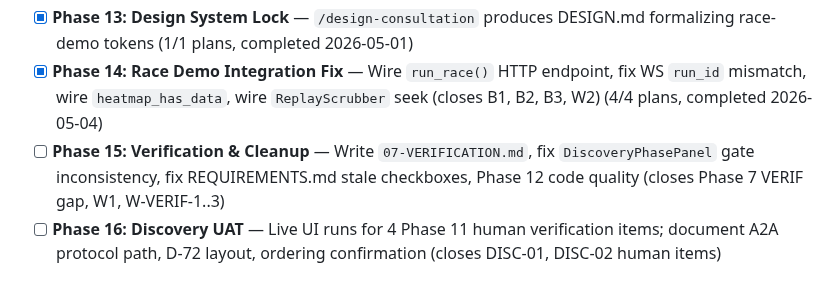
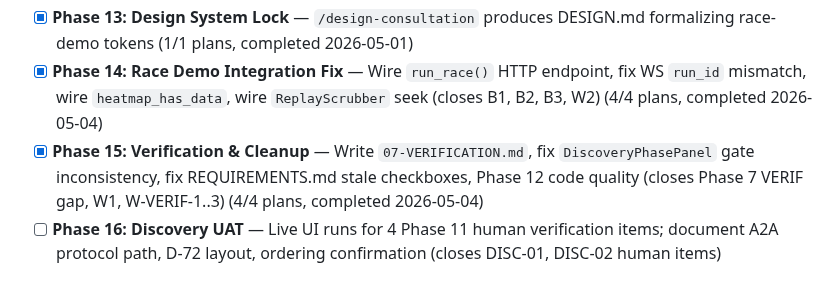
Before and after one commit to skylark248/A2AvsMCP, a Markdown page: .planning/ROADMAP.md, the part around the change. GitHub-like rendering.

Commit message:
docs(phase-15): mark phase complete in ROADMAP
Phase 15 verification & cleanup complete: 4/4 plans, all gaps closed.

Co-Authored-By: Claude Haiku 4.5 <noreply@anthropic.com>

```diff
--- a/.planning/ROADMAP.md
+++ b/.planning/ROADMAP.md
@@ -31,7 +31,7 @@ Full details: [milestones/v1.0-ROADMAP.md](milestones/v1.0-ROADMAP.md)
 - [x] **Phase 12: Comparison Visualization Upgrades** — Annotated trace diff + interactive sequence diagram (3/3 plans, completed 2026-05-01)
 - [x] **Phase 13: Design System Lock** — `/design-consultation` produces DESIGN.md formalizing race-demo tokens (1/1 plans, completed 2026-05-01)
 - [x] **Phase 14: Race Demo Integration Fix** — Wire `run_race()` HTTP endpoint, fix WS `run_id` mismatch, wire `heatmap_has_data`, wire `ReplayScrubber` seek (closes B1, B2, B3, W2) (4/4 plans, completed 2026-05-04)
-- [ ] **Phase 15: Verification & Cleanup** — Write `07-VERIFICATION.md`, fix `DiscoveryPhasePanel` gate inconsistency, fix REQUIREMENTS.md stale checkboxes, Phase 12 code quality (closes Phase 7 VERIF gap, W1, W-VERIF-1..3)
+- [x] **Phase 15: Verification & Cleanup** — Write `07-VERIFICATION.md`, fix `DiscoveryPhasePanel` gate inconsistency, fix REQUIREMENTS.md stale checkboxes, Phase 12 code quality (closes Phase 7 VERIF gap, W1, W-VERIF-1..3) (4/4 plans, completed 2026-05-04)
 - [ ] **Phase 16: Discovery UAT** — Live UI runs for 4 Phase 11 human verification items; document A2A protocol path, D-72 layout, ordering confirmation (closes DISC-01, DISC-02 human items)
 
 ## Phase Details
```
